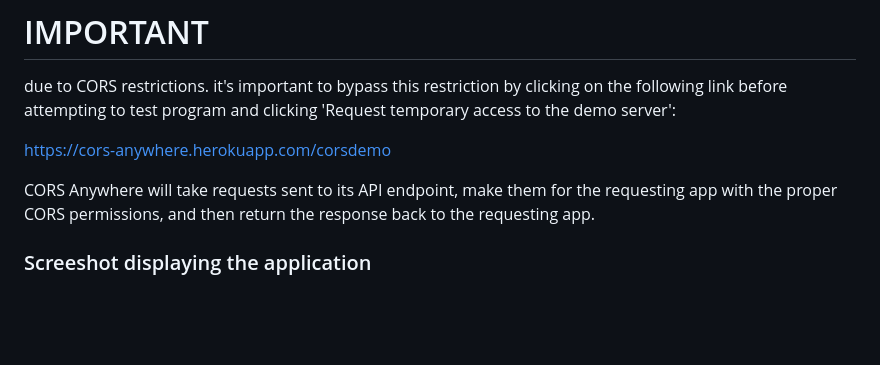
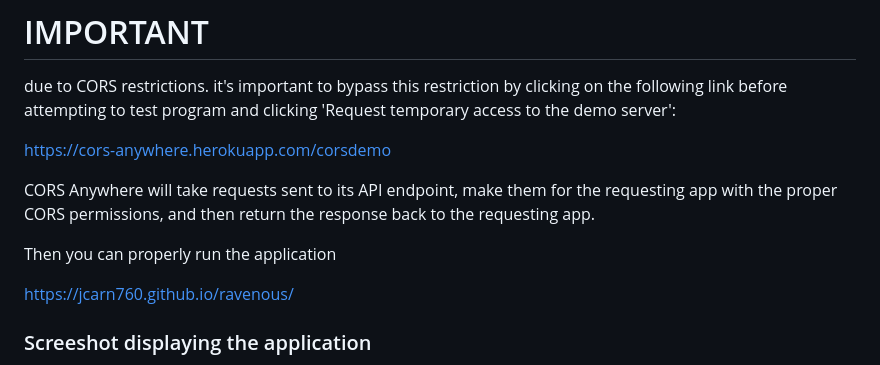
Before and after one commit to jcarn760/ravenous, a Markdown page: README.md, the part around the change. Rendered like a GitHub page; blank space fills up the shorter version.

```diff
--- a/README.md
+++ b/README.md
@@ -10,6 +10,10 @@ due to CORS restrictions. it's important to bypass this restriction by clicking
 https://cors-anywhere.herokuapp.com/corsdemo
 
 CORS Anywhere will take requests sent to its API endpoint, make them for the requesting app with the proper CORS permissions, and then return the response back to the requesting app.
+
+Then you can properly run the application
+
+https://jcarn760.github.io/ravenous/
 
 ### Screeshot displaying the application
 
```
